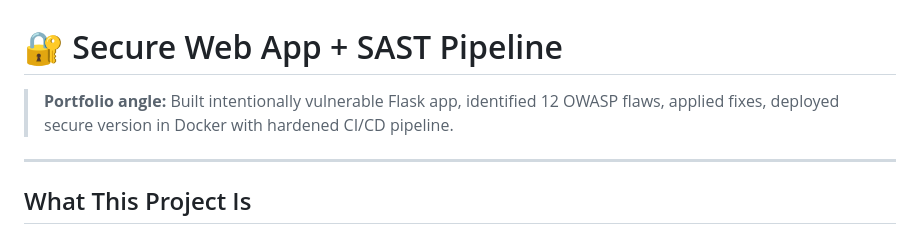
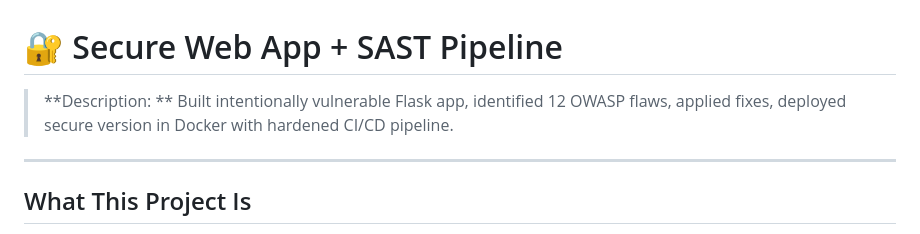
Before and after one commit to Shamanth-8/secure-webapp, a Markdown page: README.md, the part around the change. GitHub-like rendering.

```diff
--- a/README.md
+++ b/README.md
@@ -1,6 +1,6 @@
 # 🔐 Secure Web App + SAST Pipeline
 
-> **Portfolio angle:** Built intentionally vulnerable Flask app, identified 12 OWASP flaws, applied fixes, deployed secure version in Docker with hardened CI/CD pipeline.
+> **Description: ** Built intentionally vulnerable Flask app, identified 12 OWASP flaws, applied fixes, deployed secure version in Docker with hardened CI/CD pipeline.
 
 ---
 
```
